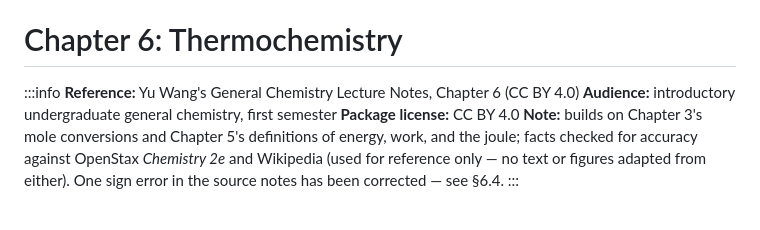
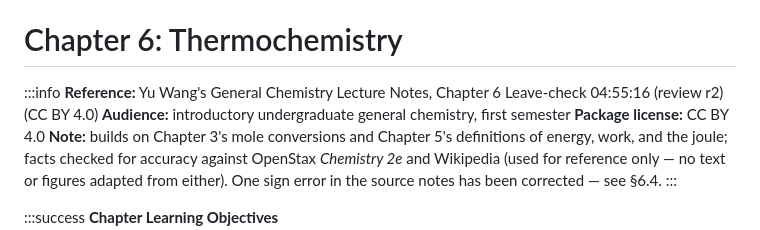
Before and after one commit to fishdream25/general-chemistry-testing-copy-c336m7, a Markdown page: study-guide/thermochemistry.md, the part around the change. GitHub-like rendering.

```diff
--- a/study-guide/thermochemistry.md
+++ b/study-guide/thermochemistry.md
@@ -7,7 +7,7 @@ title: Chapter 6: Thermochemistry
 # Chapter 6: Thermochemistry
 
 :::info
-**Reference:** Yu Wang's General Chemistry Lecture Notes, Chapter 6 (CC BY 4.0)
+**Reference:** Yu Wang's General Chemistry Lecture Notes, Chapter 6  Leave-check 04:55:16 (review r2)(CC BY 4.0)
 **Audience:** introductory undergraduate general chemistry, first semester
 **Package license:** CC BY 4.0
 **Note:** builds on Chapter 3's mole conversions and Chapter 5's definitions of energy, work, and the joule; facts checked for accuracy against OpenStax *Chemistry 2e* and Wikipedia (used for reference only — no text or figures adapted from either). One sign error in the source notes has been corrected — see §6.4.
```
Also changed, not shown: slides/gases.slides.md (+1 -0 lines), study-guide/gases.md (+3 -2 lines).
